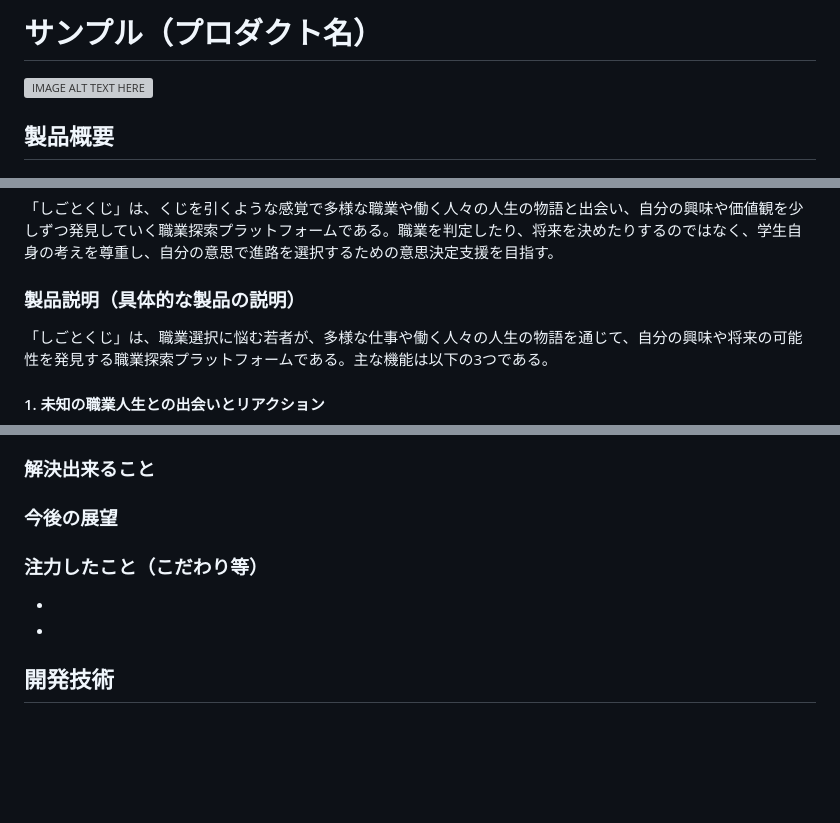
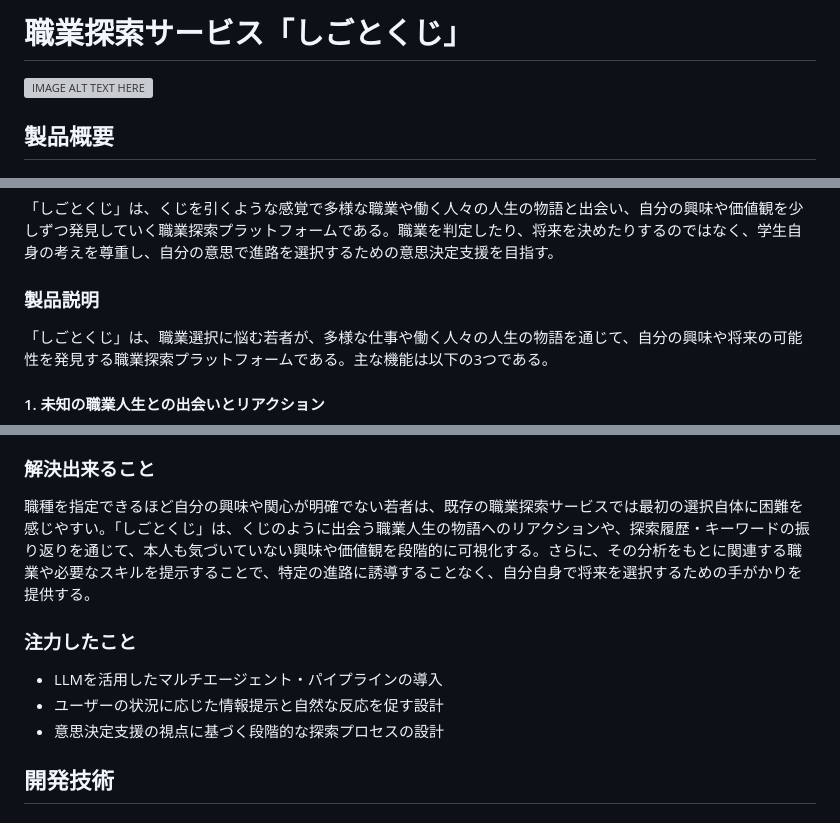
Before and after one commit to jphacks/ok_2612, a Markdown page: README.md, 3 parts joined by grey strips. Rendered like a GitHub page; blank space fills up the shorter version; grey boxes are pictures that could not be loaded.

```diff
--- a/README.md
+++ b/README.md
@@ -1,4 +1,4 @@
-# サンプル（プロダクト名）
+# 職業探索サービス「しごとくじ」
 
 [![IMAGE ALT TEXT HERE](https://jphacks.com/wp-content/uploads/2026/07/IMG_5316.png)](https://www.youtube.com/watch?v=piaNsc6ilBI)
 
@@ -8,7 +8,7 @@
 
 「しごとくじ」は、くじを引くような感覚で多様な職業や働く人々の人生の物語と出会い、自分の興味や価値観を少しずつ発見していく職業探索プラットフォームである。職業を判定したり、将来を決めたりするのではなく、学生自身の考えを尊重し、自分の意思で進路を選択するための意思決定支援を目指す。
 
-### 製品説明（具体的な製品の説明）
+### 製品説明
 「しごとくじ」は、職業選択に悩む若者が、多様な仕事や働く人々の人生の物語を通じて、自分の興味や将来の可能性を発見する職業探索プラットフォームである。主な機能は以下の3つである。
 
 #### 1. 未知の職業人生との出会いとリアクション
@@ -31,10 +31,12 @@
 職業への関心軸やキーワード、職業・スキルの推薦は固定的に設定せず、ユーザーの行動を尊重しながらLLMが継続的に分析・抽出する。特定の進路へ性急に誘導するのではなく、ユーザー自身が適切なタイミングで意思決定できるよう支援する。
 
 ### 解決出来ること
-### 今後の展望
-### 注力したこと（こだわり等）
-*
-*
+職種を指定できるほど自分の興味や関心が明確でない若者は、既存の職業探索サービスでは最初の選択自体に困難を感じやすい。「しごとくじ」は、くじのように出会う職業人生の物語へのリアクションや、探索履歴・キーワードの振り返りを通じて、本人も気づいていない興味や価値観を段階的に可視化する。さらに、その分析をもとに関連する職業や必要なスキルを提示することで、特定の進路に誘導することなく、自分自身で将来を選択するための手がかりを提供する。
+
+### 注力したこと
+* LLMを活用したマルチエージェント・パイプラインの導入
+* ユーザーの状況に応じた情報提示と自然な反応を促す設計
+* 意思決定支援の視点に基づく段階的な探索プロセスの設計
 
 ## 開発技術
 ### 活用した技術
```
